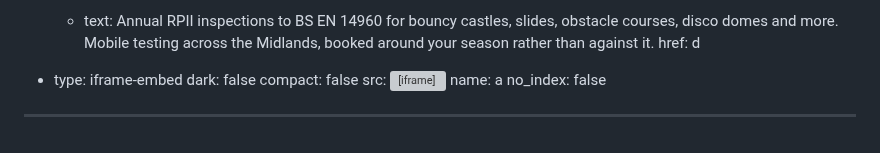
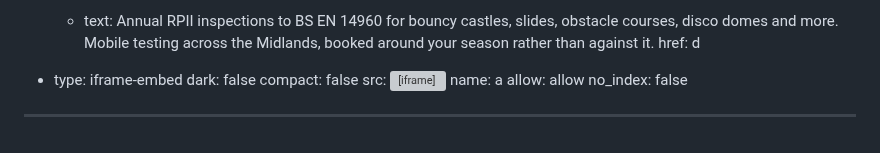
Before and after one commit to chobbledotcom/midlands-play-inspections, a Markdown page: pages/home.md, the part around the change. GitHub-like rendering; grey boxes are pictures that could not be loaded.

Commit message:
Update pages/home.md (via Pages CMS)

```diff
--- a/pages/home.md
+++ b/pages/home.md
@@ -200,5 +200,6 @@ blocks:
       web-share" referrerpolicy="strict-origin-when-cross-origin"
       allowfullscreen></iframe>
     name: a
+    allow: allow
 no_index: false
 ---
```
